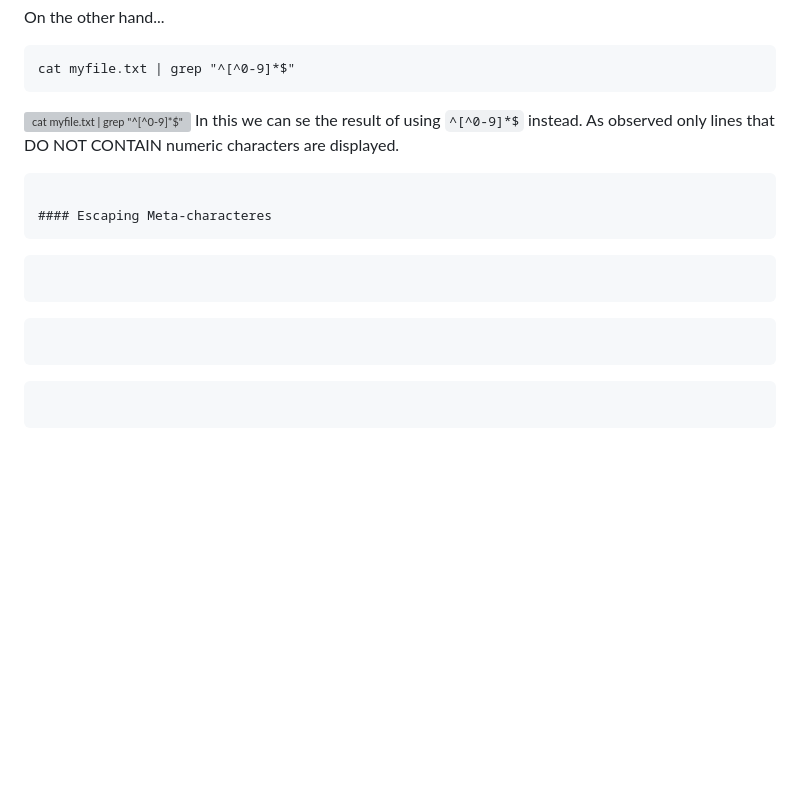
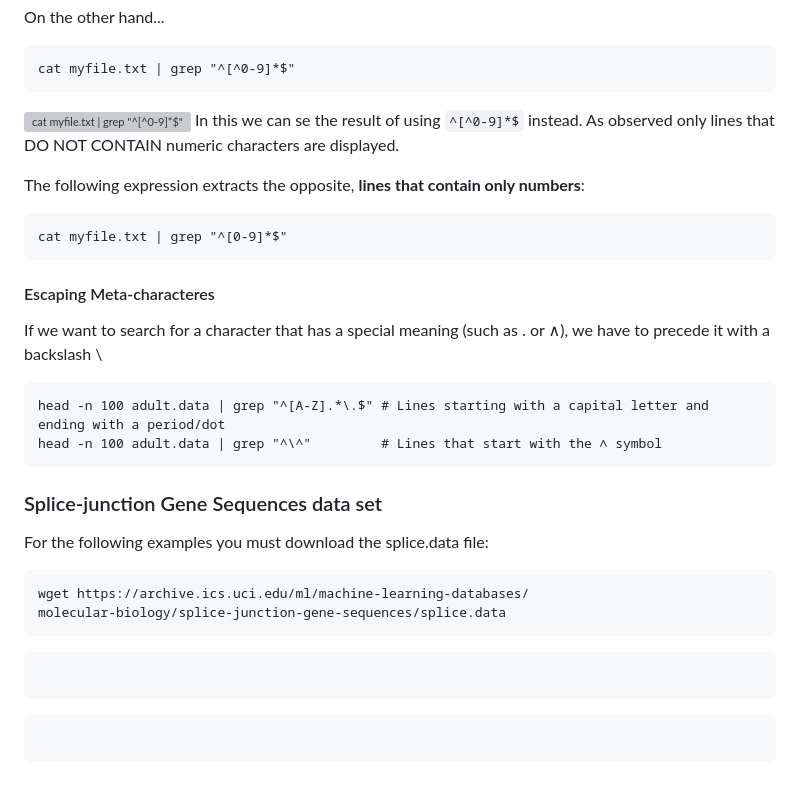
Before and after one commit to Deya-B/Linux_Python_DB, a Markdown page: Linux/Regular_expressions.md, the part around the change. Drawn GitHub-style; blank space fills up the shorter version; grey boxes are pictures that could not be loaded.

````diff
--- a/Linux/Regular_expressions.md
+++ b/Linux/Regular_expressions.md
@@ -43,9 +43,25 @@ cat myfile.txt | grep "^[^0-9]*$"
 ```
 ![cat myfile.txt | grep "^[^0-9]*$"](./imagesregex/Captura%20desde%202024-12-10%2020-45-32.png)
 In this we can se the result of using `^[^0-9]*$` instead. As observed only lines that DO NOT CONTAIN numeric characters are displayed.
+
+The following expression extracts the opposite, **lines that contain only numbers**:
 ```Nushell
+cat myfile.txt | grep "^[0-9]*$"
+```
 
 #### Escaping Meta-characteres
+If we want to search for a character that has a special meaning (such
+as . or ∧), we have to precede it with a backslash \
+```Nushell
+head -n 100 adult.data | grep "^[A-Z].*\.$" # Lines starting with a capital letter and ending with a period/dot
+head -n 100 adult.data | grep "^\^"         # Lines that start with the ∧ symbol
+```
+
+### Splice-junction Gene Sequences data set
+For the following examples you must download the splice.data file:
+```Nushell
+wget https://archive.ics.uci.edu/ml/machine-learning-databases/
+molecular-biology/splice-junction-gene-sequences/splice.data
 ```
 ```Nushell
 
@@ -53,6 +69,3 @@ In this we can se the result of using `^[^0-9]*$` instead. As observed only line
 ```Nushell
 
 ```
-```Nushell
-
-```
````
